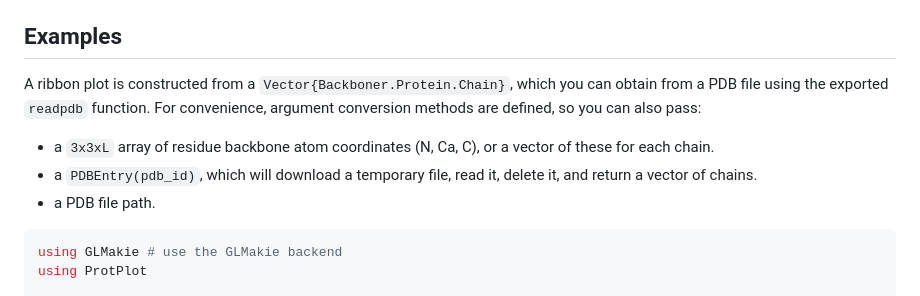
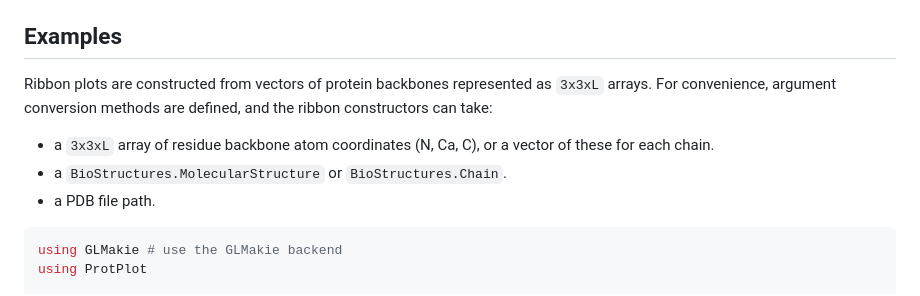
Before and after one commit to MurrellGroup/ProtPlot.jl, a Markdown page: README.md, the part around the change. GitHub-like rendering.

````diff
--- a/README.md
+++ b/README.md
@@ -16,10 +16,10 @@ ProtPlot exports the Ribbon plot:
 
 ## Examples
 
-A ribbon plot is constructed from a `Vector{Backboner.Protein.Chain}`, which you can obtain from a PDB file using the exported `readpdb` function.
-For convenience, argument conversion methods are defined, so you can also pass:
+Ribbon plots are constructed from vectors of protein backbones represented as `3x3xL` arrays.
+For convenience, argument conversion methods are defined, and the ribbon constructors can take:
 - a `3x3xL` array of residue backbone atom coordinates (N, Ca, C), or a vector of these for each chain.
-- a `PDBEntry(pdb_id)`, which will download a temporary file, read it, delete it, and return a vector of chains.
+- a `BioStructures.MolecularStructure` or `BioStructures.Chain`.
 - a PDB file path.
 
 ```julia
````
